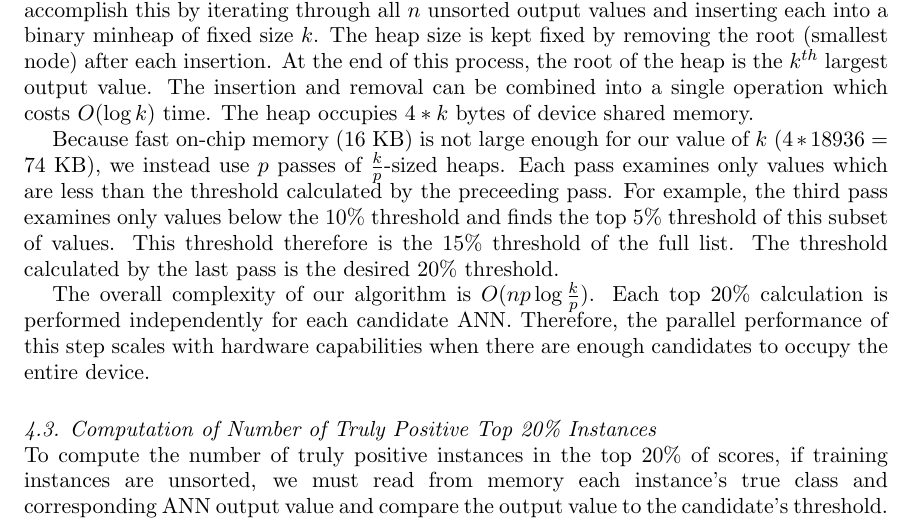
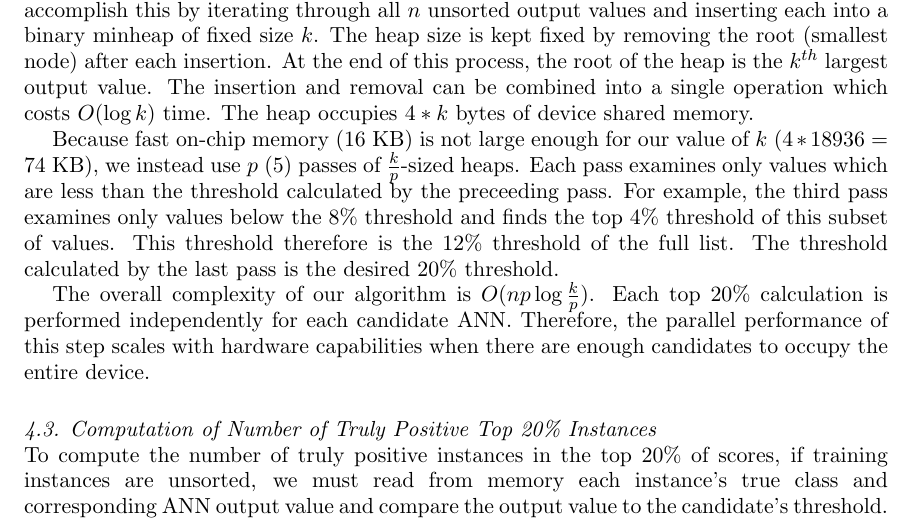
Before and after one commit to cpatulea/evolution, a LaTeX document (doc/HPCS-proceedings-paper.tex): part of page 5 of 8, cut so that both start at the same text. Compiled offline with pdfLaTeX.

Commit message:
Specify the number of passes and adjust the percentiles
git-svn-id: http://svn.scesoc.ca/evolution/trunk@128 fee98b4c-d1c3-4d34-9525-a468159e4a48

```diff
--- a/doc/HPCS-proceedings-paper.tex
+++ b/doc/HPCS-proceedings-paper.tex
@@ -161,7 +161,7 @@ ANN output calculation is particularly well-suited to the CUDA architecture beca
 % ----------------------------------------------------------------------------
 Next, we must calculate the $k^{th}$ largest value in each candidate's list of output values, where $k = 0.20 * n$ and $n$ is the number of output values (number of training instances). We can accomplish this by iterating through all $n$ unsorted output values and inserting each into a binary minheap of fixed size $k$. The heap size is kept fixed by removing the root (smallest node) after each insertion. At the end of this process, the root of the heap is the $k^{th}$ largest output value. The insertion and removal can be combined into a single operation which costs $O(\log k)$ time. The heap occupies $4 * k$ bytes of device shared memory.
 
-Because fast on-chip memory (16~KB) is not large enough for our value of $k$ ($4 * 18936 =$ 74~KB), we instead use $p$ passes of $\frac{k}{p}$-sized heaps. Each pass examines only values which are less than the threshold calculated by the preceeding pass. For example, the third pass examines only values below the 10\% threshold and finds the top 5\% threshold of this subset of values. This threshold therefore is the 15\% threshold of the full list. The threshold calculated by the last pass is the desired 20\% threshold.
+Because fast on-chip memory (16~KB) is not large enough for our value of $k$ ($4 * 18936 =$ 74~KB), we instead use $p$ (5) passes of $\frac{k}{p}$-sized heaps. Each pass examines only values which are less than the threshold calculated by the preceeding pass. For example, the third pass examines only values below the 8\% threshold and finds the top 4\% threshold of this subset of values. This threshold therefore is the 12\% threshold of the full list. The threshold calculated by the last pass is the desired 20\% threshold.
 
 The overall complexity of our algorithm is $O(np \log \frac{k}{p})$. Each top 20\% calculation is performed independently for each candidate ANN. Therefore, the parallel performance of this step scales with hardware capabilities when there are enough candidates to occupy the entire device.
 
```
